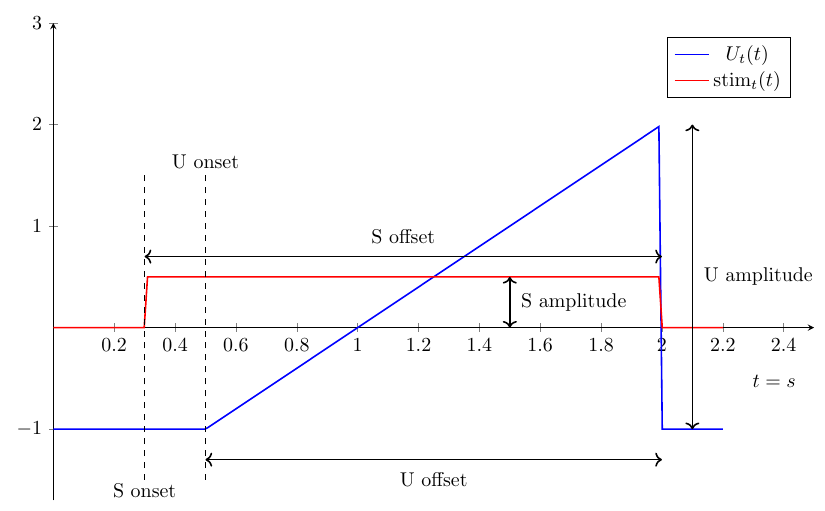
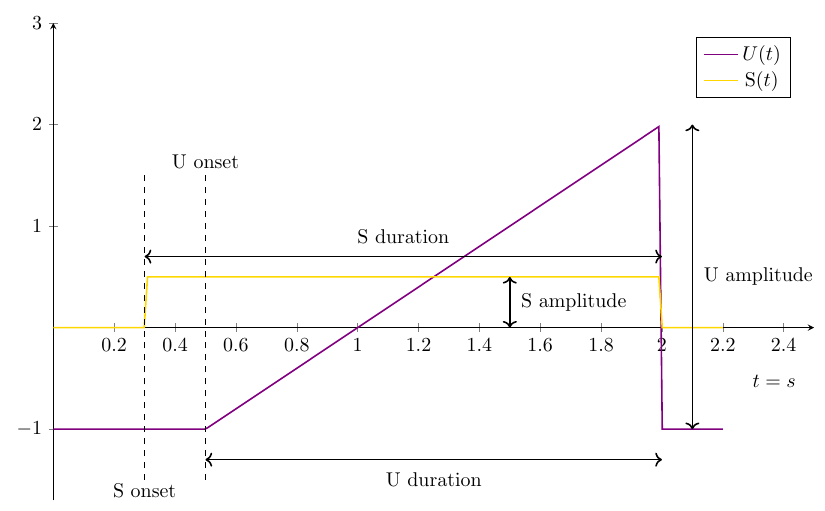
Before and after one commit to javirm3/TFG, a LaTeX figure (chunks-tex/plots/U_S.tex): the whole page. Compiled offline with pdfLaTeX.

```diff
--- a/chunks-tex/plots/U_S.tex
+++ b/chunks-tex/plots/U_S.tex
@@ -3,6 +3,10 @@
 \pgfplotsset{compat=1.17}
 \usepackage{tikz}
 \usetikzlibrary{decorations.pathreplacing,arrows.meta}
+
+% Definición de colores personalizados
+\definecolor{lila}{RGB}{128,0,128}
+\definecolor{amarillo}{RGB}{255,215,0}
 
 \begin{document}
 \begin{tikzpicture}
@@ -28,19 +32,19 @@
     every axis y label/.style={at={(axis description cs:0.05,0.95)},anchor=south},
   ]
 
-    % U_t(t)
-    \addplot[blue, thick]
+    % U_t(t) con color lila
+    \addplot[lila, thick]
       ({x}, { x<\Uonset || x>\Uonset+\Uoffset
                ? -1
                : -1 + \Uamp*(x-\Uonset)/\Uoffset });
-    \addlegendentry{$U_t(t)$}
+    \addlegendentry{$U(t)$}
 
-    % stim_t(t)
-    \addplot[red, thick]
+    % S(t) con color amarillo
+    \addplot[amarillo, thick]
       ({x}, { x<\Stimonset || x>\Stimonset+\Stimoffset
                ? 0
                : \Stimamp });
-    \addlegendentry{$\mathrm{stim}_t(t)$}
+    \addlegendentry{$\mathrm{S}(t)$}
 
     % Onsets (vertical)
     \draw[black, dashed]
@@ -52,20 +56,9 @@
 
     % Offsets (horizontales)
     \draw[<->, thick]
-      (axis cs:\Uonset,-1.3) -- node[below=3pt] {U offset}(axis cs:{\Uonset+\Uoffset},-1.3);
+      (axis cs:\Uonset,-1.3) -- node[below=3pt] {U duration}(axis cs:{\Uonset+\Uoffset},-1.3);
     \draw[<->, thick]
-      (axis cs:\Stimonset,0.7) -- node[above=3pt] {S offset}(axis cs:{\Stimonset+\Stimoffset},0.7);
-
-    % Baselines y tops punteados/horizontales
-%    \draw[black, dotted]
-%      (axis cs:0,-1) -- (axis cs:2.2,-1)
-%      node[right] {baseline $-1$};
-%    \draw[black, dotted]
-%      (axis cs:0,{-1+\Uamp}) -- (axis cs:2.2,{-1+\Uamp})
-%      node[right] {peak $-1+2$};
-%    \draw[black]
-%      (axis cs:0,\Stimamp) -- (axis cs:2.2,\Stimamp)
-%      node[right] {};
+      (axis cs:\Stimonset,0.7) -- node[above=3pt] {S duration}(axis cs:{\Stimonset+\Stimoffset},0.7);
 
     % Amplitudes (flechas verticales)
     % U amplitude between baseline and peak
```
Also changed, not shown: 9 other files.
